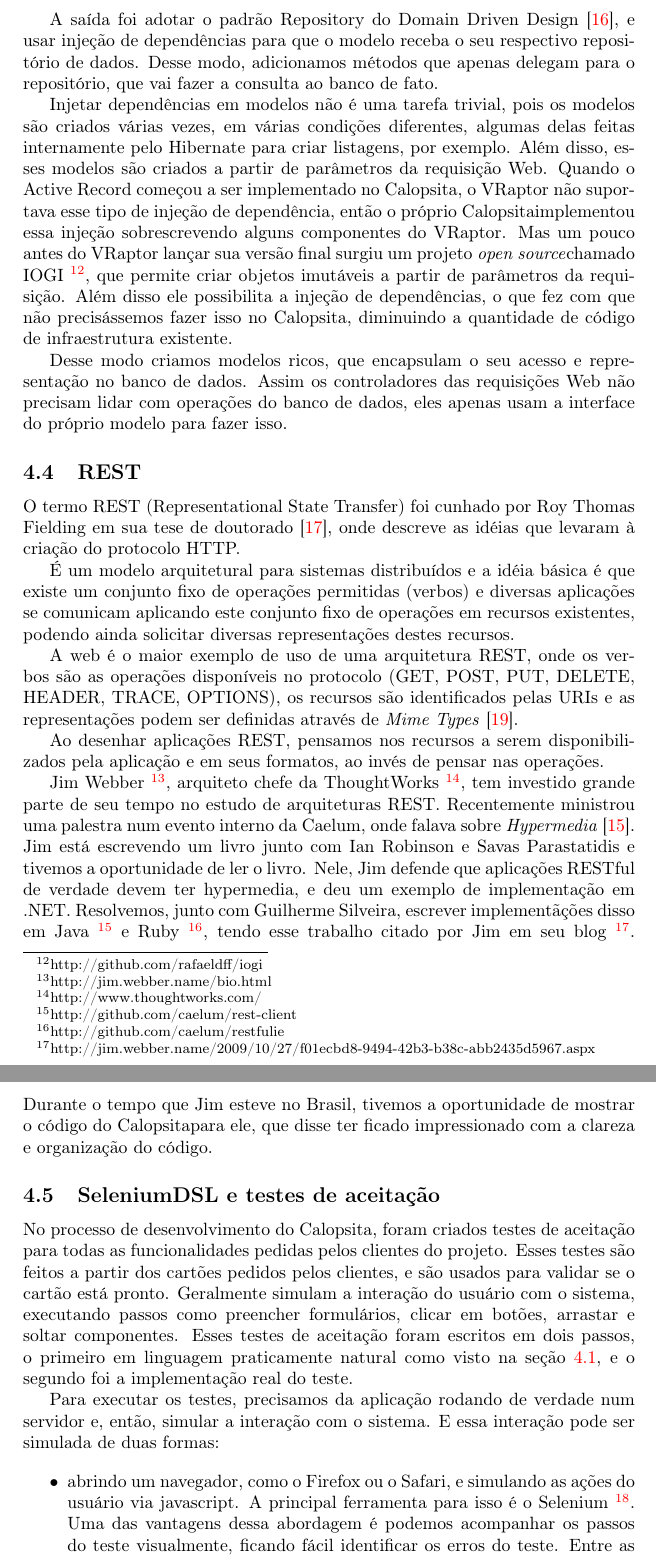
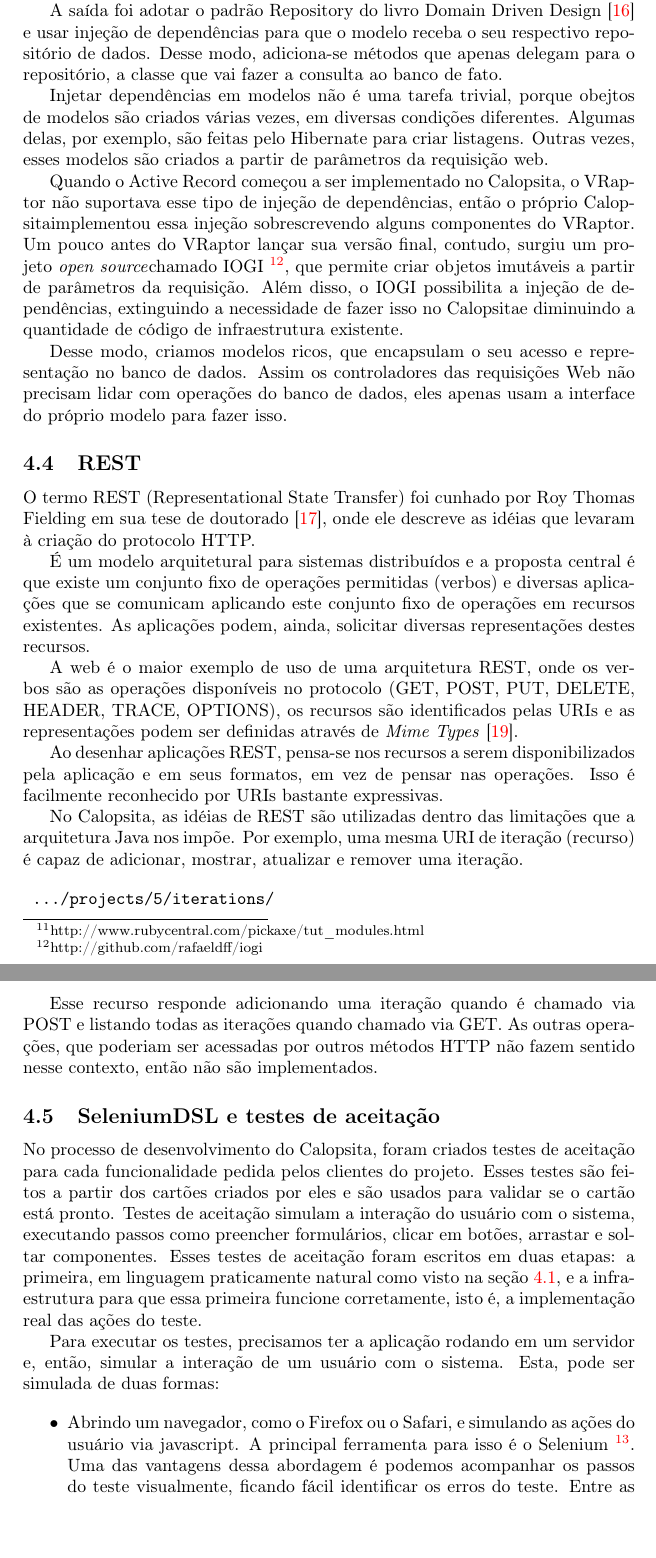
Before and after one commit to caelum/calopsita-monografia, a LaTeX document (monografia.tex, which reads 04-codigo.tex): two parts of pages 13 and 14 of 25, joined at a grey line, cut so that both start at the same text. Compiled offline with pdfLaTeX.

Commit message:
até o inicio de SeleniumDSL

```diff
--- a/04-codigo.tex
+++ b/04-codigo.tex
@@ -166,33 +166,40 @@ que é um código bem mais orientado a objetos. O Hibernate já possibilita esse
 
-A saída foi adotar o padrão Repository do Domain Driven Design~\cite{ddd}, e usar injeção de dependências para que o modelo receba o seu respectivo repositório de dados. Desse modo, adicionamos métodos que apenas delegam para o repositório, que vai fazer a consulta ao banco de fato.
+Nem sempre, contudo, tem-se um relacionamento direto. Suponha, por exemplo, que é necessário obter apenas os cartões ativos. Nesse caso é preciso acessar o banco de dados a partir do modelo e, assim, é necessário injetá-lo. Em Ruby, isso é possível através de \textit{mixins}~\footnote{http://www.rubycentral.com/pickaxe/tut\_modules.html}, que interpretam invocações a métodos que não existem no modelo e traduzem-na para uma consulta ao banco de dados. Em Java, é obrigatório declarar explicitamente os métodos, logo não é possível fazer uma herança que interprete métodos arbitrários.
 
-Injetar dependências em modelos não é uma tarefa trivial, pois os modelos são criados várias vezes, em várias condições diferentes, algumas delas feitas internamente pelo Hibernate para criar listagens, por exemplo. Além disso, esses modelos são criados a partir de parâmetros da requisição Web. Quando o Active Record começou a ser implementado no \calopsita, o VRaptor não suportava esse tipo de injeção de dependência, então o próprio \calopsita implementou essa injeção sobrescrevendo alguns componentes do VRaptor. Mas um pouco antes do VRaptor lançar sua versão final surgiu um projeto \opensource chamado IOGI~\footnote{http://github.com/rafaeldff/iogi}, que permite criar objetos imutáveis a partir de parâmetros da requisição. Além disso ele possibilita a injeção de dependências, o que fez com que não precisássemos fazer isso no \calopsita, diminuindo a quantidade de código de infraestrutura existente.
+A saída foi adotar o padrão Repository do livro Domain Driven Design~\cite{ddd} e usar injeção de dependências para que o modelo receba o seu respectivo repositório de dados. Desse modo, adiciona-se métodos que apenas delegam para o repositório, a classe que vai fazer a consulta ao banco de fato.
 
-Desse modo criamos modelos ricos, que encapsulam o seu acesso e representação no banco de dados. Assim os controladores das requisições Web não precisam lidar com operações do banco de dados, eles apenas usam a interface do próprio modelo para fazer isso.
+Injetar dependências em modelos não é uma tarefa trivial, porque obejtos de modelos são criados várias vezes, em diversas condições diferentes. Algumas delas, por exemplo, são feitas pelo Hibernate para criar listagens. Outras vezes, esses modelos são criados a partir de parâmetros da requisição web.
+
+Quando o Active Record começou a ser implementado no \calopsita, o VRaptor não suportava esse tipo de injeção de dependências, então o próprio \calopsita implementou essa injeção sobrescrevendo alguns componentes do VRaptor. Um pouco antes do VRaptor lançar sua versão final, contudo, surgiu um projeto \opensource chamado IOGI~\footnote{http://github.com/rafaeldff/iogi}, que permite criar objetos imutáveis a partir de parâmetros da requisição. Além disso, o IOGI possibilita a injeção de dependências, extinguindo a necessidade de fazer isso no \calopsita e diminuindo a quantidade de código de infraestrutura existente.
+
+Desse modo, criamos modelos ricos, que encapsulam o seu acesso e representação no banco de dados. Assim os controladores das requisições Web não precisam lidar com operações do banco de dados, eles apenas usam a interface do próprio modelo para fazer isso.
 
 \subsection{REST}
-O termo REST (Representational State Transfer) foi cunhado por Roy Thomas Fielding em sua tese de doutorado~\cite{rest-roy}, onde descreve as idéias que levaram à criação do protocolo HTTP.
 
-É um modelo arquitetural para sistemas distribuídos e a idéia básica é que existe um conjunto fixo de operações permitidas (verbos) e diversas aplicações se comunicam aplicando este conjunto fixo de operações em recursos existentes, podendo ainda solicitar diversas representações destes recursos.
+O termo REST (Representational State Transfer) foi cunhado por Roy Thomas Fielding em sua tese de doutorado~\cite{rest-roy}, onde ele descreve as idéias que levaram à criação do protocolo HTTP.
+
+É um modelo arquitetural para sistemas distribuídos e a proposta central é que existe um conjunto fixo de operações permitidas (verbos) e diversas aplicações que se comunicam aplicando este conjunto fixo de operações em recursos existentes. As aplicações podem, ainda, solicitar diversas representações destes recursos.
 
 A web é o maior exemplo de uso de uma arquitetura REST, onde os verbos são as operações disponíveis no protocolo (GET, POST, PUT, DELETE, HEADER, TRACE, OPTIONS), os recursos são identificados pelas URIs e as representações podem ser definidas através de \textit{Mime Types}~\cite{mimetypes}.
 
-Ao desenhar aplicações REST, pensamos nos recursos a serem disponibilizados pela aplicação e em seus formatos, ao invés de pensar nas operações.
+Ao desenhar aplicações REST, pensa-se nos recursos a serem disponibilizados pela aplicação e em seus formatos, em vez de pensar nas operações. Isso é facilmente reconhecido por URIs bastante expressivas.
 
-Jim Webber~\footnote{http://jim.webber.name/bio.html}, arquiteto chefe da ThoughtWorks~\footnote{http://www.thoughtworks.com/}, tem investido grande parte de seu tempo no estudo de arquiteturas REST. Recentemente ministrou uma palestra num evento interno da Caelum, onde falava sobre \textit{Hypermedia}~\cite{rest-jim}. Jim está escrevendo um livro junto com Ian Robinson e Savas Parastatidis e tivemos a oportunidade de ler o livro. Nele, Jim defende que aplicações RESTful de verdade devem ter hypermedia, e deu um exemplo de implementação em .NET. Resolvemos, junto com Guilherme Silveira, escrever implementãções disso em Java~\footnote{http://github.com/caelum/rest-client} e Ruby~\footnote{http://github.com/caelum/restfulie}, tendo esse trabalho citado por Jim em seu blog~\footnote{http://jim.webber.name/2009/10/27/f01ecbd8-9494-42b3-b38c-abb2435d5967.aspx}. Durante o tempo que Jim esteve no Brasil, tivemos a oportunidade de mostrar o código do \calopsita para ele, que disse ter ficado impressionado com a clareza e organização do código.
+No Calopsita, as idéias de REST são utilizadas dentro das limitações que a arquitetura Java nos impõe. Por exemplo, uma mesma URI de iteração (recurso) é capaz de adicionar, mostrar, atualizar e remover uma iteração.
+
+\begin{verbatim}
+	.../projects/5/iterations/
+\end{verbatim}
+
+Esse recurso responde adicionando uma iteração quando é chamado via POST e listando todas as iterações quando chamado via GET. As outras operações, que poderiam ser acessadas por outros métodos HTTP não fazem sentido nesse contexto, então não são implementados.
 
 \subsection{SeleniumDSL e testes de aceitação}
-No processo de desenvolvimento do \calopsita, foram criados testes de aceitação para todas as
-funcionalidades pedidas pelos clientes do projeto. Esses testes são feitos a partir dos cartões pedidos pelos clientes,
-e são usados para validar se o cartão está pronto. Geralmente simulam a interação do usuário com o sistema, executando
-passos como preencher formulários, clicar em botões, arrastar e soltar componentes. Esses testes de aceitação
-foram escritos em dois passos, o primeiro em linguagem praticamente natural como visto na seção \ref{bdd}, e o segundo
-foi a implementação real do teste.
 
-Para executar os testes, precisamos da aplicação rodando de verdade num servidor e, então, simular a interação com o sistema. E essa interação pode ser simulada de duas formas:
+No processo de desenvolvimento do \calopsita, foram criados testes de aceitação para cada funcionalidade pedida pelos clientes do projeto. Esses testes são feitos a partir dos cartões criados por eles e são usados para validar se o cartão está pronto. Testes de aceitação simulam a interação do usuário com o sistema, executando passos como preencher formulários, clicar em botões, arrastar e soltar componentes. Esses testes de aceitação foram escritos em duas etapas: a primeira, em linguagem praticamente natural como visto na seção \ref{bdd}, e a infraestrutura para que essa primeira funcione corretamente, isto é, a implementação real das ações do teste.
+
+Para executar os testes, precisamos ter a aplicação rodando em um servidor e, então, simular a interação de um usuário com o sistema. Esta, pode ser simulada de duas formas:
 
 \begin{itemize}
-	\item{abrindo um navegador, como o Firefox ou o Safari, e simulando as ações do usuário via javascript. A principal	ferramenta para isso é o Selenium~\footnote{http://seleniumhq.org/}. Uma das vantagens dessa abordagem é podemos acompanhar os passos do teste visualmente, ficando fácil identificar os erros do teste. Entre as desvantagens podemos citar a demora da execução dos testes, pois envolve a criação de novos processos no sistema operacional: o navegador precisa ser aberto, além de requerir um servidor do Selenium rodando;}
+	\item{Abrindo um navegador, como o Firefox ou o Safari, e simulando as ações do usuário via javascript. A principal	ferramenta para isso é o Selenium~\footnote{http://seleniumhq.org/}. Uma das vantagens dessa abordagem é podemos acompanhar os passos do teste visualmente, ficando fácil identificar os erros do teste. Entre as desvantagens podemos citar a demora da execução dos testes, pois envolve a criação de novos processos no sistema operacional: o navegador precisa ser aberto, além de requerir um servidor do Selenium rodando;}
 	\item{criar as páginas da aplição em memória. A principal ferramenta para isso, em Java, é o HtmlUnit~\footnote{http://htmlunit.sourceforge.net/}. Uma das vantagens é que, por fazer tudo em memória, a execução dos testes é bem mais rápida. Mas por ser em memória, não é possível visualizar a execução do teste, o que torna a depuração bem mais complicada.}
 \end{itemize}
 
```
Also changed, not shown: 04-codigo.tex (10 more changed lines).
